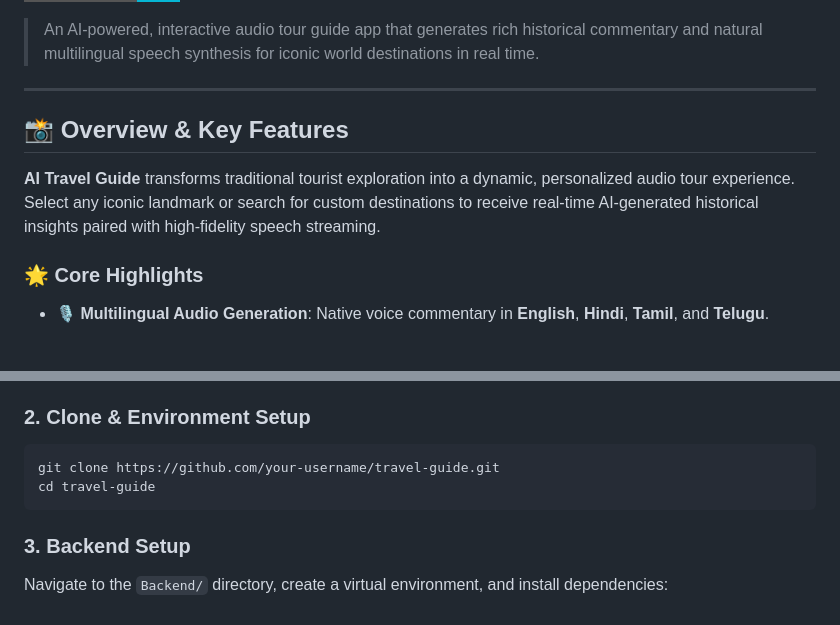
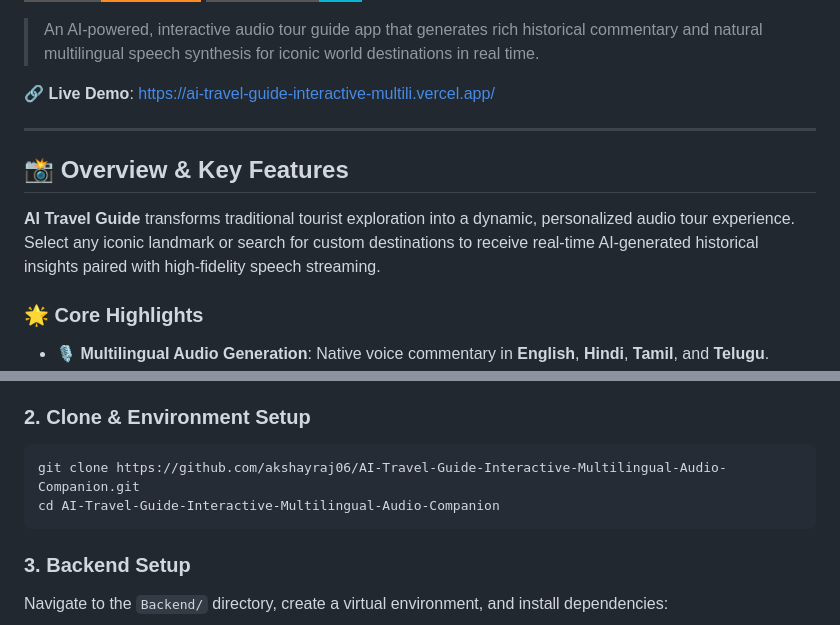
Before and after one commit to akshayraj06/AI-Travel-Guide-Interactive-Multilingual-Audio-Companion, a Markdown page: README.md, 2 parts joined by grey strips. Drawn GitHub-style; badges without logos; blank space fills up the shorter version.

Commit message:
Add Vercel live demo link and badge to README.md

````diff
--- a/README.md
+++ b/README.md
@@ -8,11 +9,14 @@
 
 > An AI-powered, interactive audio tour guide app that generates rich historical commentary and natural multilingual speech synthesis for iconic world destinations in real time.
 
+🔗 **Live Demo**: [https://ai-travel-guide-interactive-multili.vercel.app/](https://ai-travel-guide-interactive-multili.vercel.app/)
+
 ---
 
 ## 📸 Overview & Key Features
 
 **AI Travel Guide** transforms traditional tourist exploration into a dynamic, personalized audio tour experience. Select any iconic landmark or search for custom destinations to receive real-time AI-generated historical insights paired with high-fidelity speech streaming.
+
 
 ### 🌟 Core Highlights
 
@@ -107,8 +111,8 @@ Ensure you have the following installed on your machine:
 
 ### 2. Clone & Environment Setup
 ```bash
-git clone https://github.com/your-username/travel-guide.git
-cd travel-guide
+git clone https://github.com/akshayraj06/AI-Travel-Guide-Interactive-Multilingual-Audio-Companion.git
+cd AI-Travel-Guide-Interactive-Multilingual-Audio-Companion
 ```
 
 ### 3. Backend Setup
````
Also changed, not shown: other parts of README.md (+1 -0 lines).
